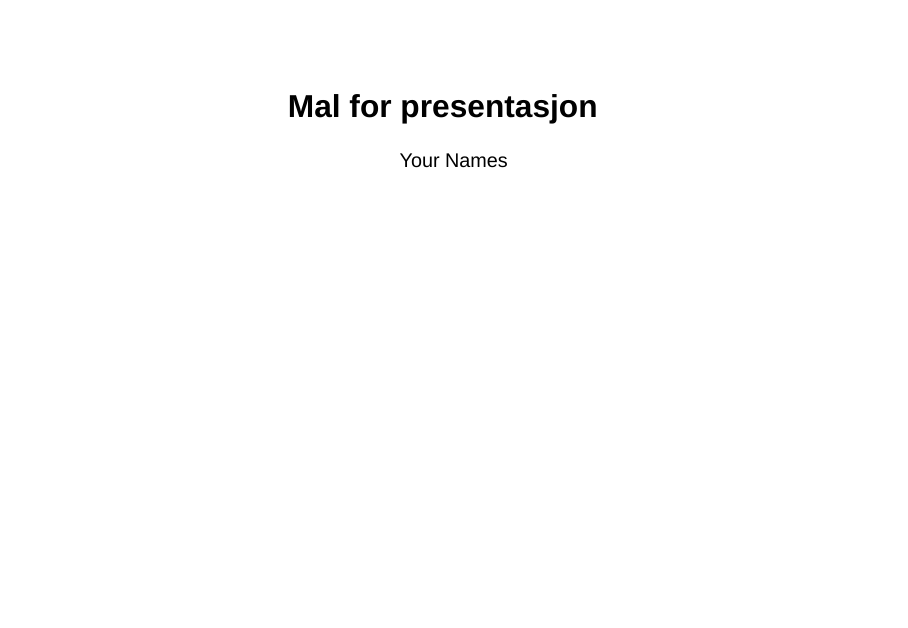
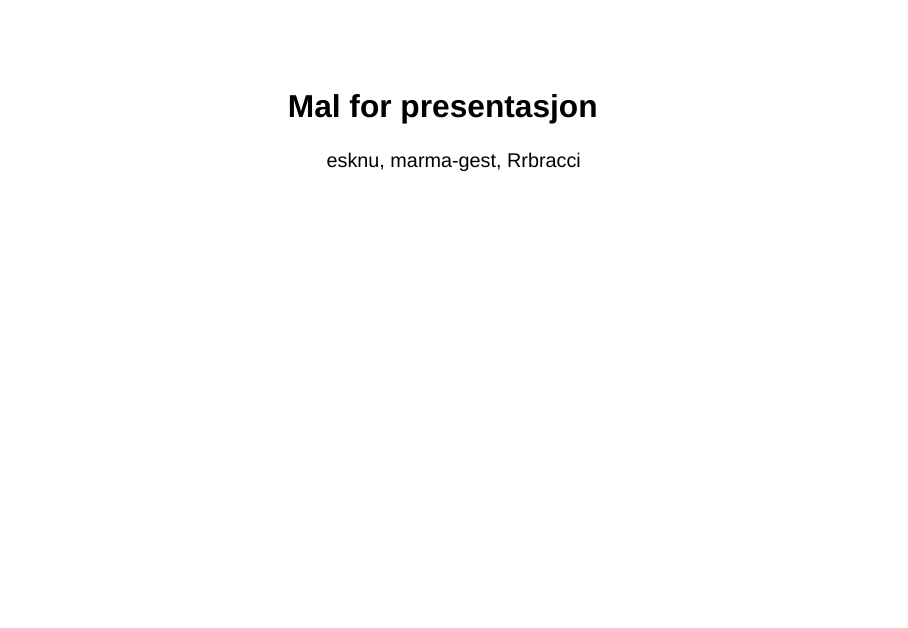
Before and after one commit to esknu/assignment1_grp1, a Quarto document (mal_pres.qmd): page 1 of 5. Rendered offline with R 4.5, knitr and Pandoc in place of Quarto, with nearby package versions; drawn as Slidy slides in place of the format the file asks for; a font, style sheet, LaTeX package, included part or bibliography that could not be used is replaced or left out.

Commit message:
Mal for presentation

```diff
--- a/mal_pres.qmd
+++ b/mal_pres.qmd
@@ -1,6 +1,6 @@
 ---
 title: "Mal for presentasjon"
-author: "Your Names"
+author: "esknu, marma-gest, Rrbracci"
 format:
   revealjs:
         theme: simple
```
